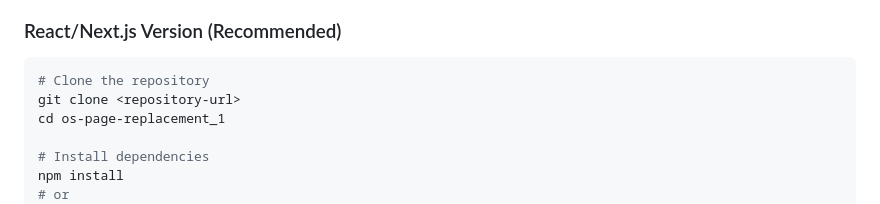
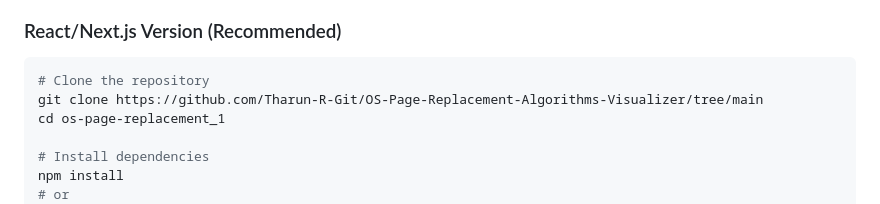
Before and after one commit to Tharun-R-Git/OS-Page-Replacement-Algorithms-Visualizer, a Markdown page: README.md, the part around the change. GitHub-like rendering.

Commit message:
Update README with project details and usage

````diff
--- a/README.md
+++ b/README.md
@@ -39,7 +39,7 @@ A comprehensive, interactive visualization tool for understanding page replaceme
 
 ```bash
 # Clone the repository
-git clone <repository-url>
+git clone https://github.com/Tharun-R-Git/OS-Page-Replacement-Algorithms-Visualizer/tree/main
 cd os-page-replacement_1
 
 # Install dependencies
````
